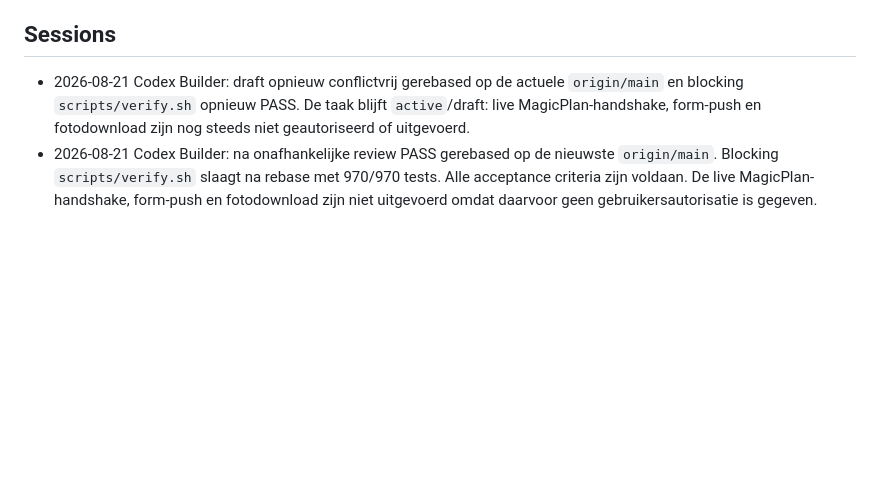
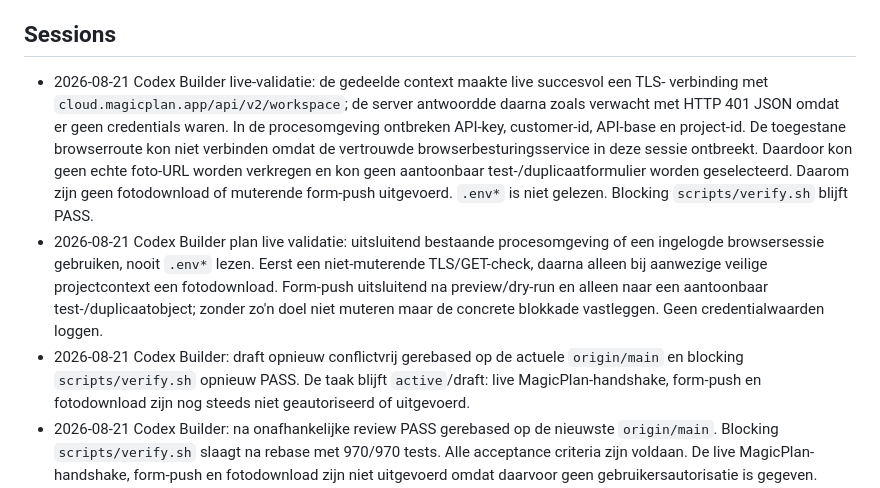
Before and after one commit to renzepoortinga/NijBegun, a Markdown page: tasks/active/025-fix-form-push-ssl.md, the part around the change. GitHub-like rendering; blank space fills up the shorter version.

Commit message:
docs: record task 025 live TLS validation

```diff
--- a/tasks/active/025-fix-form-push-ssl.md
+++ b/tasks/active/025-fix-form-push-ssl.md
@@ -39,6 +39,19 @@ dezelfde `SSLCertVerificationError` tegenkomen.
 
 ## Sessions
 
+- 2026-08-21 Codex Builder live-validatie: de gedeelde context maakte live succesvol een TLS-
+  verbinding met `cloud.magicplan.app/api/v2/workspace`; de server antwoordde daarna zoals verwacht
+  met HTTP 401 JSON omdat er geen credentials waren. In de procesomgeving ontbreken API-key,
+  customer-id, API-base en project-id. De toegestane browserroute kon niet verbinden omdat de
+  vertrouwde browserbesturingsservice in deze sessie ontbreekt. Daardoor kon geen echte foto-URL
+  worden verkregen en kon geen aantoonbaar test-/duplicaatformulier worden geselecteerd. Daarom
+  zijn geen fotodownload of muterende form-push uitgevoerd. `.env*` is niet gelezen. Blocking
+  `scripts/verify.sh` blijft PASS.
+- 2026-08-21 Codex Builder plan live validatie: uitsluitend bestaande procesomgeving of een
+  ingelogde browsersessie gebruiken, nooit `.env*` lezen. Eerst een niet-muterende TLS/GET-check,
+  daarna alleen bij aanwezige veilige projectcontext een fotodownload. Form-push uitsluitend na
+  preview/dry-run en alleen naar een aantoonbaar test-/duplicaatobject; zonder zo'n doel niet
+  muteren maar de concrete blokkade vastleggen. Geen credentialwaarden loggen.
 - 2026-08-21 Codex Builder: draft opnieuw conflictvrij gerebased op de actuele `origin/main` en
   blocking `scripts/verify.sh` opnieuw PASS. De taak blijft `active`/draft: live MagicPlan-handshake,
   form-push en fotodownload zijn nog steeds niet geautoriseerd of uitgevoerd.
```
